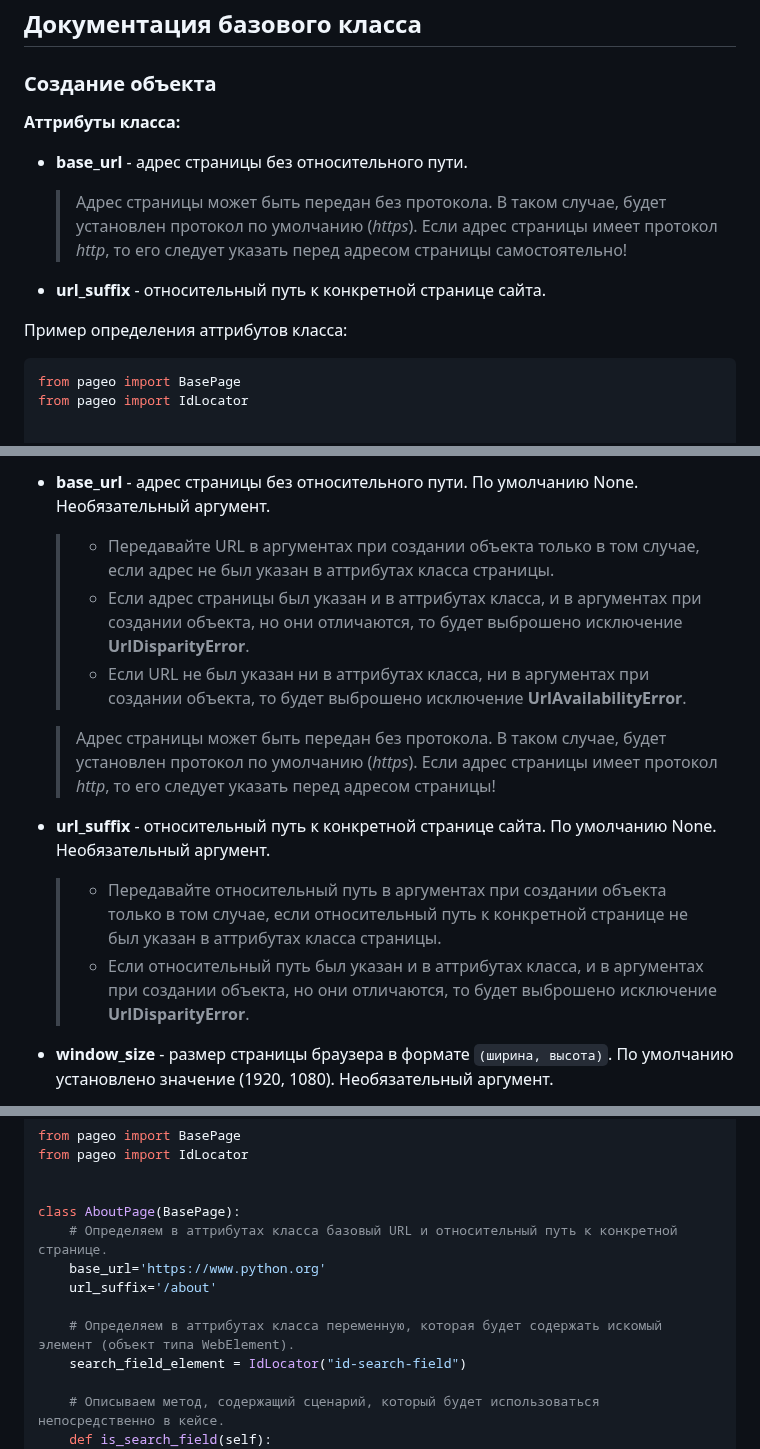
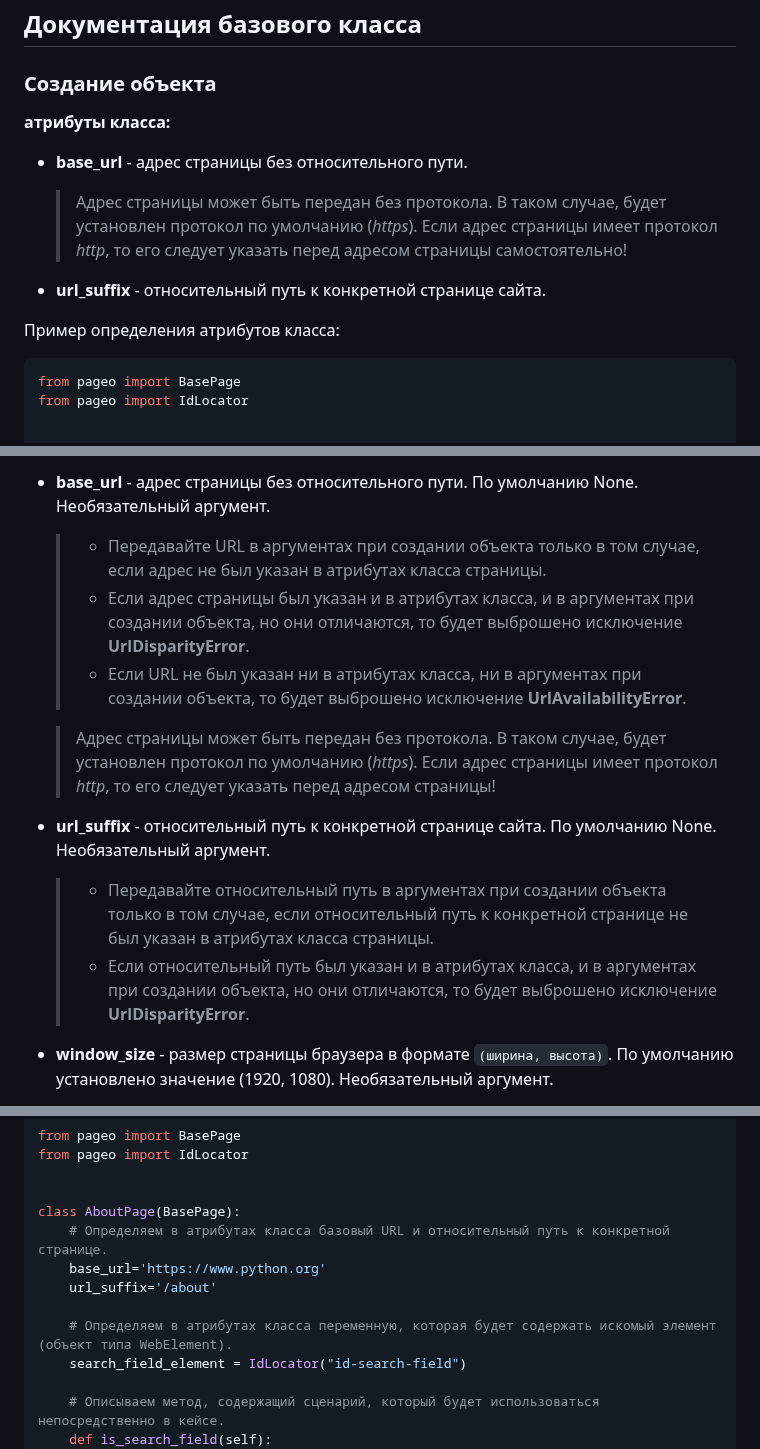
Before and after one commit to dmitryvshivtsev/pageo, a Markdown page: README.md, 3 parts joined by grey strips. Rendered like a GitHub page.

Commit message:
docs: update readme

````diff
--- a/README.md
+++ b/README.md
@@ -106,14 +106,14 @@ def test_search_field_exist():
 
 ### Создание объекта
 
-**Аттрибуты класса:**
+**атрибуты класса:**
 - **base_url** - адрес страницы без относительного пути.
   > Адрес страницы может быть передан без протокола. В таком случае, будет установлен протокол по умолчанию (*https*).
   > Если адрес страницы имеет протокол *http*, то его следует указать перед адресом страницы самостоятельно!
 
 - **url_suffix** - относительный путь к конкретной странице сайта.
 
-Пример определения аттрибутов класса:
+Пример определения атрибутов класса:
 ```python
 from pageo import BasePage
 from pageo import IdLocator
@@ -132,16 +132,16 @@ class SomePage(BasePage):
 **Аргументы класса:**
 - **driver** - объект `WebDriver`. Обязательный аргумент.
 - **base_url** - адрес страницы без относительного пути. По умолчанию None. Необязательный аргумент.
-  > - Передавайте URL в аргументах при создании объекта только в том случае, если адрес не был указан в аттрибутах класса страницы.
-  > - Если адрес страницы был указан и в аттрибутах класса, и в аргументах при создании объекта, но они отличаются, то будет выброшено исключение **UrlDisparityError**.
-  > - Если URL не был указан ни в аттрибутах класса, ни в аргументах при создании объекта, то будет выброшено исключение **UrlAvailabilityError**.
+  > - Передавайте URL в аргументах при создании объекта только в том случае, если адрес не был указан в атрибутах класса страницы.
+  > - Если адрес страницы был указан и в атрибутах класса, и в аргументах при создании объекта, но они отличаются, то будет выброшено исключение **UrlDisparityError**.
+  > - Если URL не был указан ни в атрибутах класса, ни в аргументах при создании объекта, то будет выброшено исключение **UrlAvailabilityError**.
 
   > Адрес страницы может быть передан без протокола. В таком случае, будет установлен протокол по умолчанию (*https*).
   > Если адрес страницы имеет протокол *http*, то его следует указать перед адресом страницы!
 
 - **url_suffix** - относительный путь к конкретной странице сайта. По умолчанию None. Необязательный аргумент.
-  > - Передавайте относительный путь в аргументах при создании объекта только в том случае, если относительный путь к конкретной странице не был указан в аттрибутах класса страницы.
-  > - Если относительный путь был указан и в аттрибутах класса, и в аргументах при создании объекта, но они отличаются, то будет выброшено исключение **UrlDisparityError**.
+  > - Передавайте относительный путь в аргументах при создании объекта только в том случае, если относительный путь к конкретной странице не был указан в атрибутах класса страницы.
+  > - Если относительный путь был указан и в атрибутах класса, и в аргументах при создании объекта, но они отличаются, то будет выброшено исключение **UrlDisparityError**.
 
 - **window_size** - размер страницы браузера в формате `(ширина, высота)`. По умолчанию установлено значение (1920, 1080). Необязательный аргумент.
 - **cookies** - список с cookie, которые необходимо передать перед открытием страницы. По умолчанию None. Необязательный аргумент.
@@ -413,11 +413,11 @@ from pageo import IdLocator
 
 
 class AboutPage(BasePage):
-    # Определяем в аттрибутах класса базовый URL и относительный путь к конкретной странице.
+    # Определяем в атрибутах класса базовый URL и относительный путь к конкретной странице.
     base_url='https://www.python.org'
     url_suffix='/about'
 
-    # Определяем в аттрибутах класса переменную, которая будет содержать искомый элемент (объект типа WebElement).
+    # Определяем в атрибутах класса переменную, которая будет содержать искомый элемент (объект типа WebElement).
     search_field_element = IdLocator("id-search-field")
 
     # Описываем метод, содержащий сценарий, который будет использоваться непосредственно в кейсе.
````
Also changed, not shown: other parts of README.md (+5 -5 lines).
